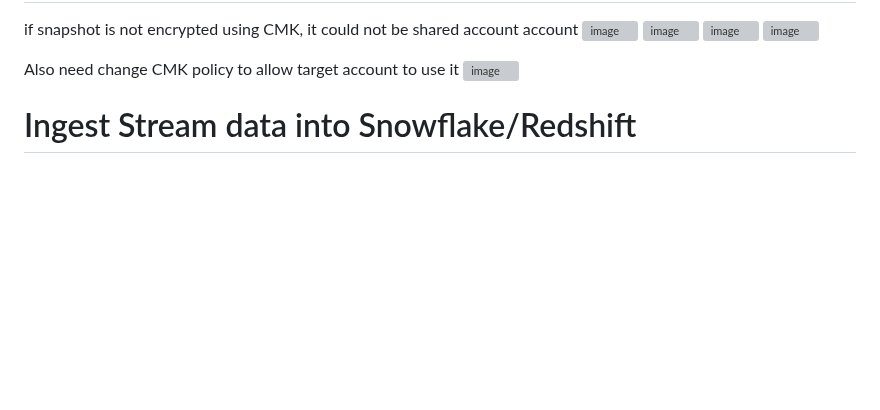
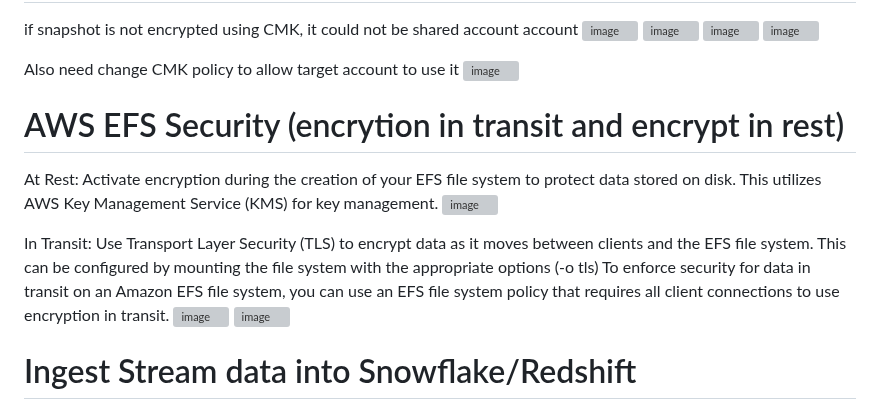
Before and after one commit to xiongye77/aws_sysops_tasks, a Markdown page: README.md, the part around one of its changes. GitHub-like rendering; blank space fills up the shorter version; grey boxes are pictures that could not be loaded.

```diff
--- a/README.md
+++ b/README.md
@@ -10,6 +10,16 @@ if snapshot is not encrypted using CMK, it could not be shared account account
 
 Also need change CMK policy to allow target account to use it
 <img width="1424" alt="image" src="https://github.com/user-attachments/assets/6c2e3ae5-a20d-406c-8f41-3c550c234654">
+
+
+# AWS EFS Security (encrytion in transit and encrypt in rest)
+At Rest: Activate encryption during the creation of your EFS file system to protect data stored on disk. This utilizes AWS Key Management Service (KMS) for key management.
+<img width="616" alt="image" src="https://github.com/user-attachments/assets/18f10dfa-24bc-4d71-b544-6d612e747fcf">
+
+In Transit: Use Transport Layer Security (TLS) to encrypt data as it moves between clients and the EFS file system. This can be configured by mounting the file system with the appropriate options (-o tls)
+To enforce security for data in transit on an Amazon EFS file system, you can use an EFS file system policy that requires all client connections to use encryption in transit.
+<img width="920" alt="image" src="https://github.com/user-attachments/assets/dbcfabb9-85da-45b1-8a74-c1395b1148d7">
+<img width="1044" alt="image" src="https://github.com/user-attachments/assets/45743526-85e3-4239-9fee-eeae6c9d2ee1">
 
 # Ingest Stream data into Snowflake/Redshift
 
```
Also changed, not shown: other parts of README.md (+1 -1 lines).
